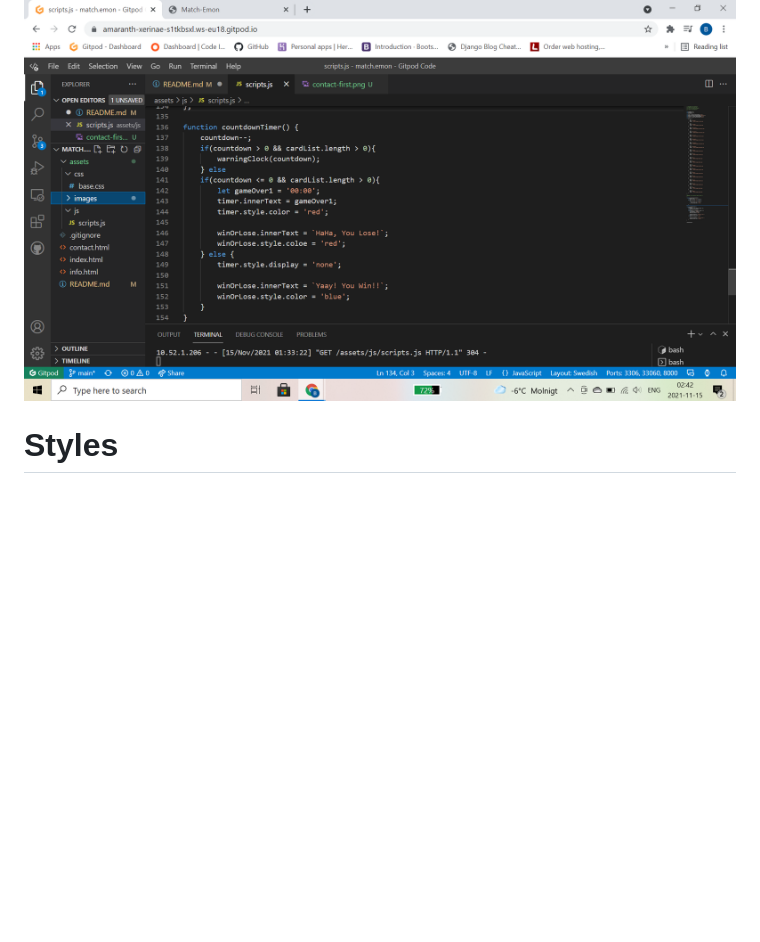
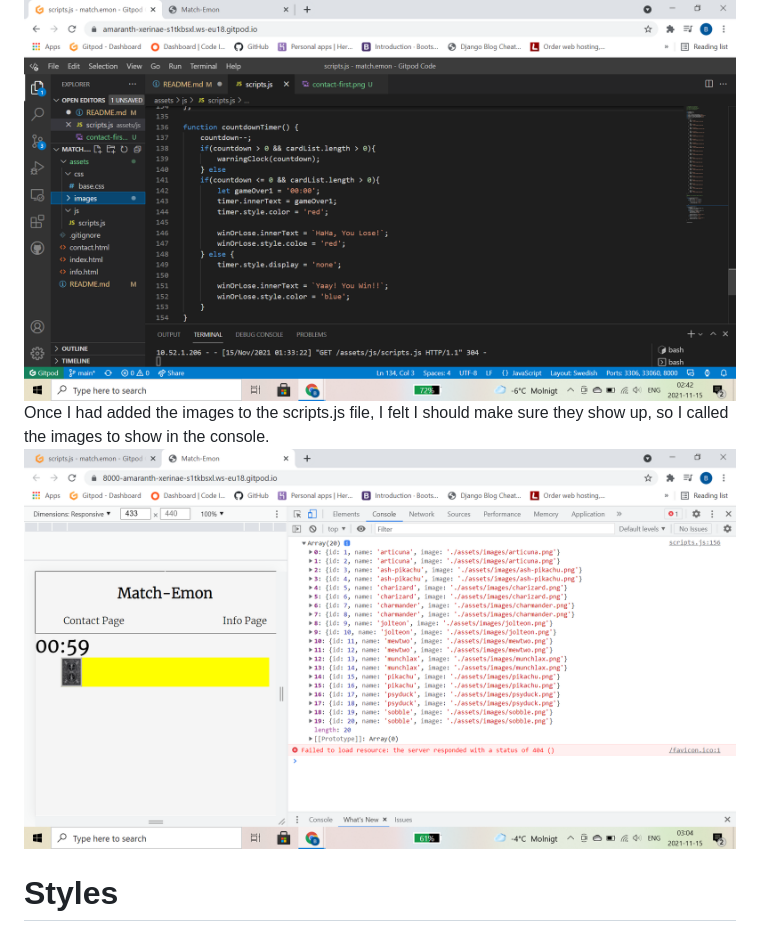
Before and after one commit to Benjamin-Joe/match.emon, a Markdown page: README.md, the part around the change. Drawn GitHub-style; pictures changed too: assets/images/readme-images/images-console.png (added); blank space fills up the shorter version.

Commit message:
Add image to readme showing images in console. Correct id number error on each image in scripts.js

```diff
--- a/README.md
+++ b/README.md
@@ -42,6 +42,10 @@ Creating wireframes is a very important step as is helps me to create a visual r
 # Functionality
 This is my first official project where my main focus is JavaScript. It has been a challenge but, I enjoyed the experience. Initially I did not know where to start. So I decided to focus on the timer function as it seemed fairly simple and the rest of the game would work around it.
     <img src="./assets/images/readme-images/timer-function.png" alt=">Image of timer function">
+Once I had added the images to the scripts.js file, I felt I should make sure they show up, so I called the images to show in the console.
+ <img src="./assets/images/readme-images/images-console.png" alt="Images showing in the console">
+
+
 # Styles
 
 # Sources
```
Also changed, not shown: 1 other file.
